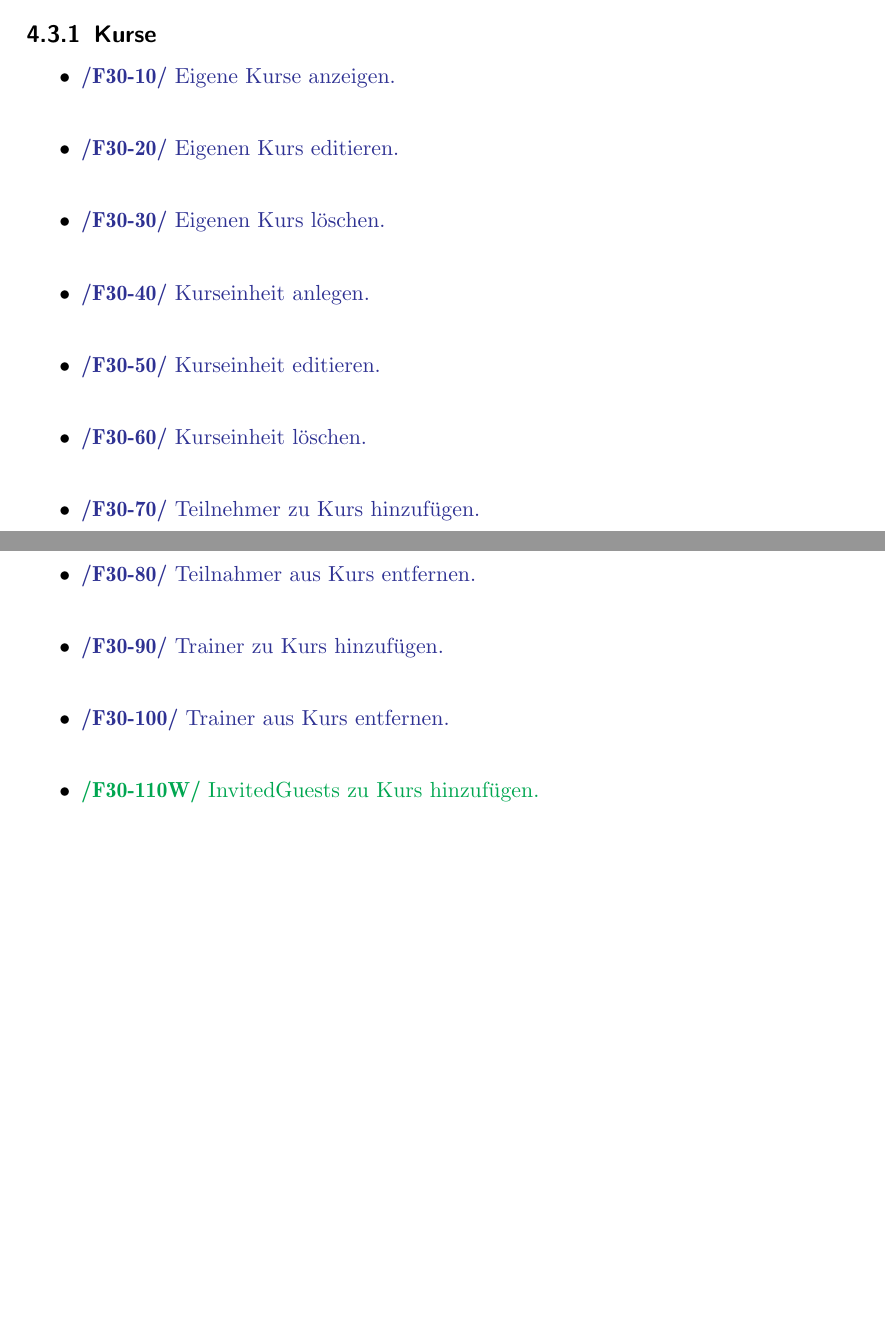
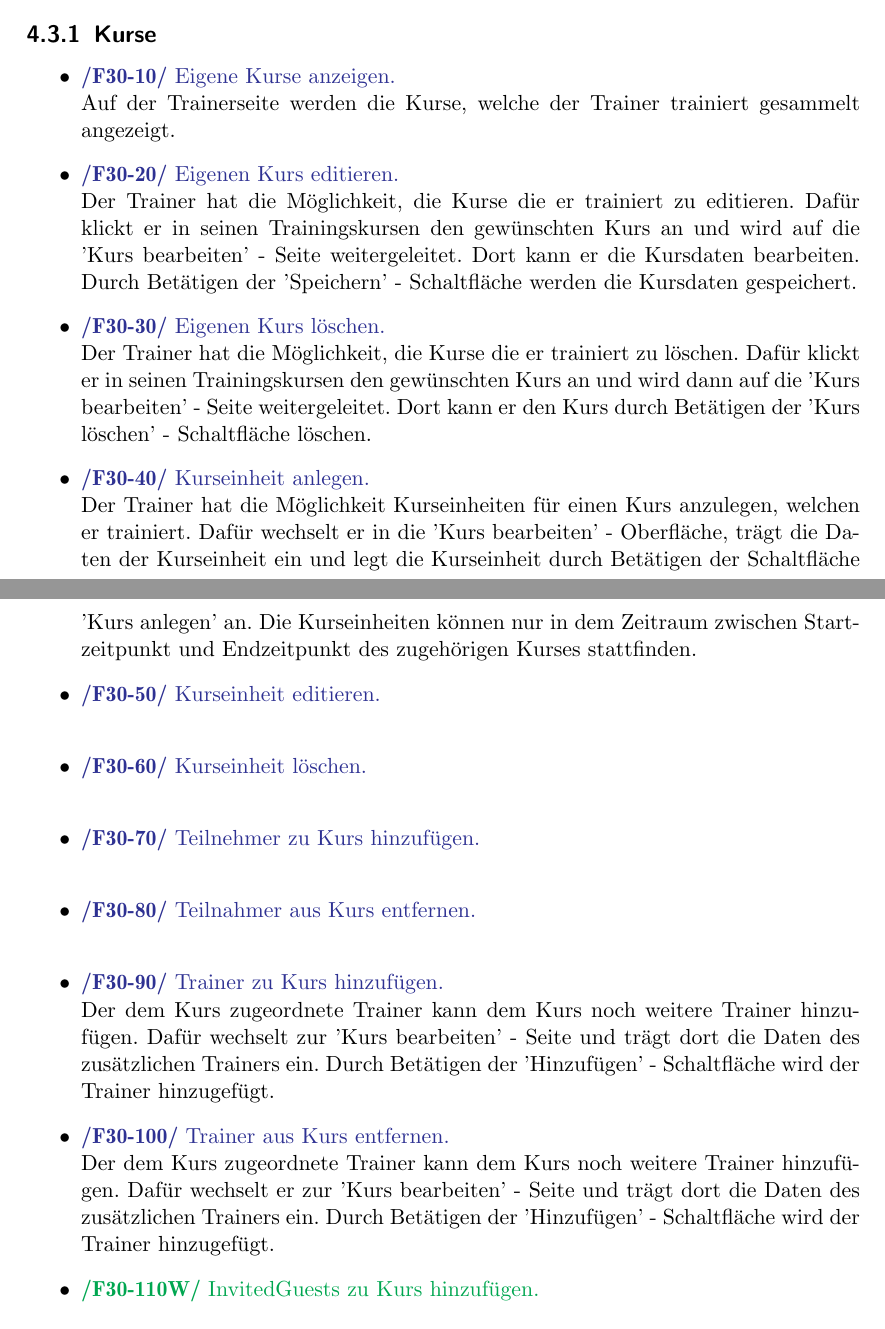
Before and after one commit to cretu90/SEP15-Team3, a LaTeX document (Documentation/1. Pflichtenheft/Pflichtenheft-SEP15.tex): two parts of pages 12 and 13 of 25, joined at a grey line, cut so that both start at the same text, the shorter picture padded with empty space. Compiled offline with pdfLaTeX.

Commit message:
Pflichtenheft update

```diff
--- a/Documentation/1. Pflichtenheft/Pflichtenheft-SEP15.tex
+++ b/Documentation/1. Pflichtenheft/Pflichtenheft-SEP15.tex
@@ -246,15 +246,23 @@ Jedem Trainer stehen auch alle Funktionen eines registrierten Benutzers zur Verf
 \subsection{Kurse}
 \begin{itemize}
 	\item \Func{Eigene Kurse anzeigen.}
+	Auf der Trainerseite werden die Kurse, welche der Trainer trainiert gesammelt angezeigt.
 	\item \Func{Eigenen Kurs editieren.}
+	Der Trainer hat die Möglichkeit, die Kurse die er  trainiert zu editieren. Dafür klickt er in seinen Trainingskursen den gewünschten Kurs an und wird auf die 'Kurs bearbeiten' - Seite weitergeleitet.
+	Dort kann er die Kursdaten bearbeiten. Durch Betätigen der 'Speichern' - Schaltfläche werden die Kursdaten gespeichert.
 	\item \Func{Eigenen Kurs löschen.}
+	Der Trainer hat die Möglichkeit, die Kurse die er  trainiert zu löschen. Dafür klickt er in seinen Trainingskursen den gewünschten Kurs an und wird dann auf die 'Kurs bearbeiten' - Seite weitergeleitet.
+	Dort kann er den Kurs durch Betätigen der 'Kurs löschen' - Schaltfläche löschen.
 	\item \Func{Kurseinheit anlegen.}
+	Der Trainer hat die Möglichkeit Kurseinheiten für einen Kurs anzulegen, welchen er trainiert. Dafür wechselt er in die 'Kurs bearbeiten' - Oberfläche, trägt die Daten der Kurseinheit ein und legt die Kurseinheit durch Betätigen der Schaltfläche 'Kurs anlegen' an. Die Kurseinheiten können nur in dem Zeitraum zwischen Startzeitpunkt und Endzeitpunkt des zugehörigen Kurses stattfinden.
 	\item \Func{Kurseinheit editieren.}
 	\item \Func{Kurseinheit löschen.}
 	\item \Func{Teilnehmer zu Kurs hinzufügen.}
 	\item \Func{Teilnahmer aus Kurs entfernen.}
 	\item \Func{Trainer zu Kurs hinzufügen.}
+	Der dem Kurs zugeordnete Trainer kann dem Kurs noch weitere Trainer hinzufügen. Dafür wechselt zur 'Kurs bearbeiten' - Seite und trägt dort die Daten des zusätzlichen Trainers ein. Durch Betätigen der 'Hinzufügen' - Schaltfläche wird der Trainer hinzugefügt.
 	\item \Func{Trainer aus Kurs entfernen.}
+	Der dem Kurs zugeordnete Trainer kann dem Kurs noch weitere Trainer hinzufügen. Dafür wechselt er zur 'Kurs bearbeiten' - Seite und trägt dort die Daten des zusätzlichen Trainers ein. Durch Betätigen der 'Hinzufügen' - Schaltfläche wird der Trainer hinzugefügt.
 	\item \FuncW{InvitedGuests zu Kurs hinzufügen.}
 \end{itemize}
 
```
